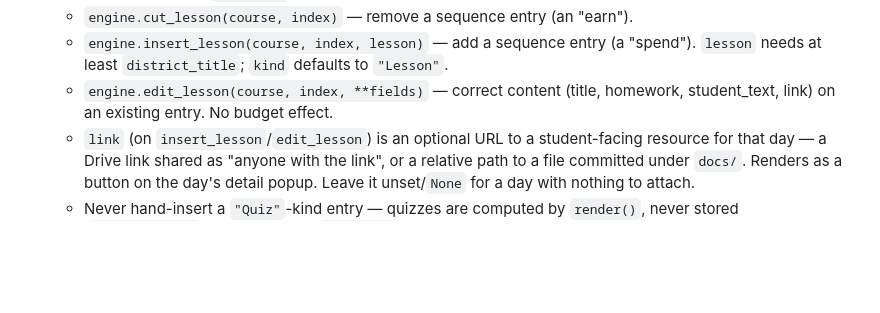
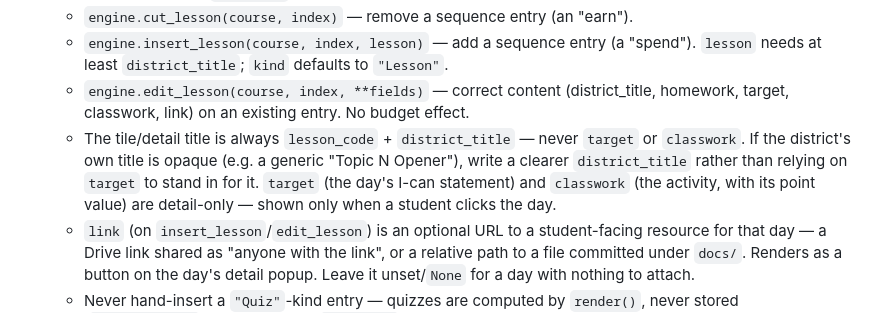
Before and after one commit to Mr-Beach/teacher-calendar, a Markdown page: CLAUDE.md, the part around the change. Drawn GitHub-style; blank space fills up the shorter version.

Commit message:
Update docs for the target/classwork schema split
CLAUDE.md and the pacing-calendar skill still referenced student_text,
which would have led the next session straight back into the title-override
bug fixed in 550cd46. Both now document target/classwork as detail-only
fields and state explicitly that the tile title is always lesson_code +
district_title. Added a "what I got wrong" entry to the skill recording why.

Co-Authored-By: Claude Sonnet 5 <noreply@anthropic.com>

```diff
--- a/CLAUDE.md
+++ b/CLAUDE.md
@@ -44,8 +44,14 @@ sequence.
      "spend"). `lesson` needs at least `district_title`; `kind` defaults to
      `"Lesson"`.
    - `engine.edit_lesson(course, index, **fields)` — correct content
-     (title, homework, student_text, link) on an existing entry. No budget
-     effect.
+     (district_title, homework, target, classwork, link) on an existing
+     entry. No budget effect.
+   - The tile/detail title is always `lesson_code` + `district_title` —
+     never `target` or `classwork`. If the district's own title is opaque
+     (e.g. a generic "Topic N Opener"), write a clearer `district_title`
+     rather than relying on `target` to stand in for it. `target` (the
+     day's I-can statement) and `classwork` (the activity, with its point
+     value) are detail-only — shown only when a student clicks the day.
    - `link` (on `insert_lesson`/`edit_lesson`) is an optional URL to a
      student-facing resource for that day — a Drive link shared as "anyone
      with the link", or a relative path to a file committed under `docs/`.
```
Also changed, not shown: 1 other file.
